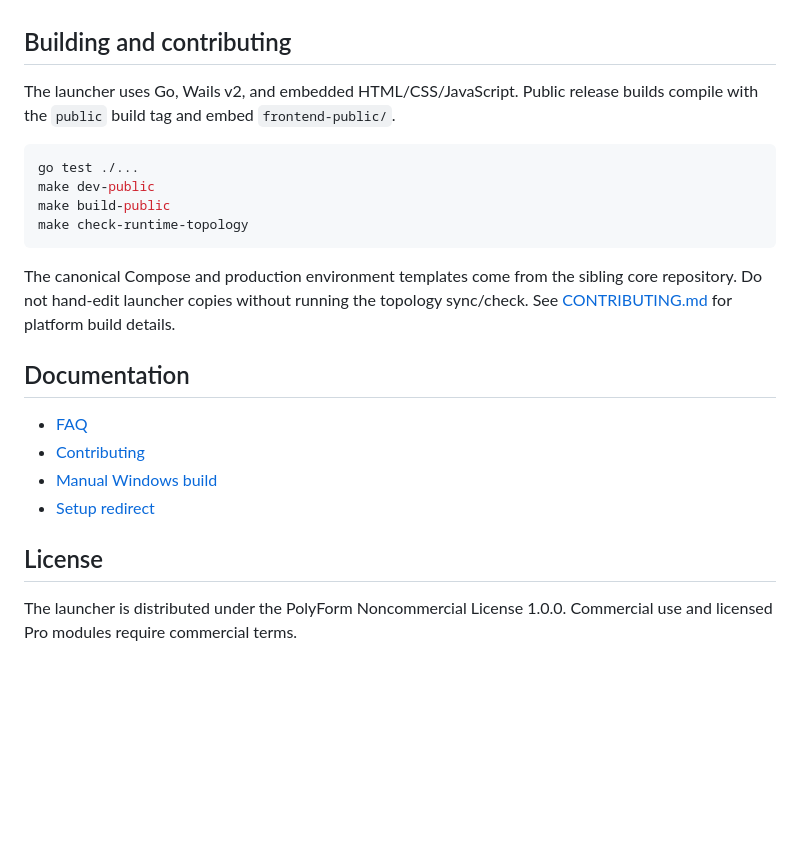
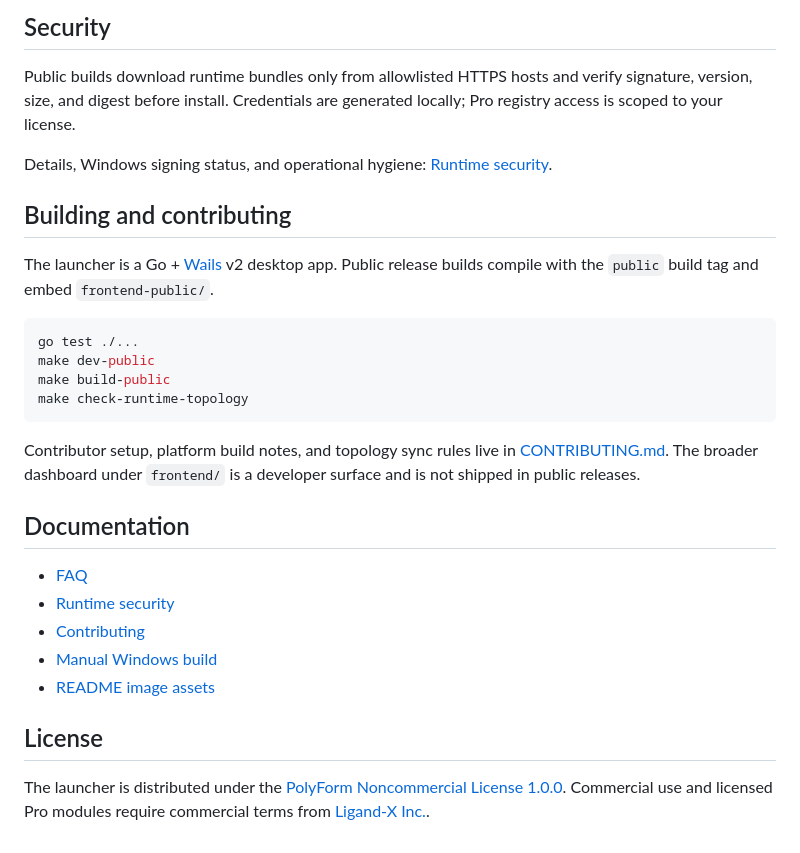
Before and after one commit to kon-218/ligand-x-launcher, a Markdown page: README.md, the part around the change printed below. Rendered like a GitHub page; blank space fills up the shorter version.

````diff
--- a/README.md
+++ b/README.md
@@ -72,7 +72,15 @@ See [FAQ](docs/FAQ.md) for platform and recovery guidance.
+## Security
+
+Public builds download runtime bundles only from allowlisted HTTPS hosts and verify
+signature, version, size, and digest before install. Credentials are generated
+locally; Pro registry access is scoped to your license.
+
+Details, Windows signing status, and operational hygiene:
+[Runtime security](docs/security.md).
 
 ## Building and contributing
 
-The launcher uses Go, Wails v2, and embedded HTML/CSS/JavaScript. Public release
+The launcher is a Go + [Wails](https://wails.io/) v2 desktop app. Public release
 builds compile with the `public` build tag and embed `frontend-public/`.
 
 ```bash
@@ -82,18 +90,20 @@ make build-public
 make check-runtime-topology
 ```
 
-The canonical Compose and production environment templates come from the sibling
-core repository. Do not hand-edit launcher copies without running the topology
-sync/check. See [CONTRIBUTING.md](CONTRIBUTING.md) for platform build details.
+Contributor setup, platform build notes, and topology sync rules live in
+[CONTRIBUTING.md](CONTRIBUTING.md). The broader dashboard under `frontend/` is a
+developer surface and is not shipped in public releases.
 
 ## Documentation
 
 - [FAQ](docs/FAQ.md)
+- [Runtime security](docs/security.md)
 - [Contributing](CONTRIBUTING.md)
 - [Manual Windows build](docs/manual-windows-build.md)
-- [Setup redirect](SETUP.md)
+- [README image assets](docs/images/README.md)
 
 ## License
 
-The launcher is distributed under the PolyForm Noncommercial License 1.0.0.
-Commercial use and licensed Pro modules require commercial terms.
+The launcher is distributed under the [PolyForm Noncommercial License 1.0.0](LICENSE).
+Commercial use and licensed Pro modules require commercial terms from
+[Ligand-X Inc.](https://www.ligand-x.com).
````
Also changed, not shown: other parts of README.md (+56 -56 lines), docs/README.md (+1 -0 lines), docs/images/README.md (+24 -22 lines), docs/security.md (added, +26 -0 lines), docs/images/ligand-x-app-ui.png (added), docs/images/logo.png (added).
